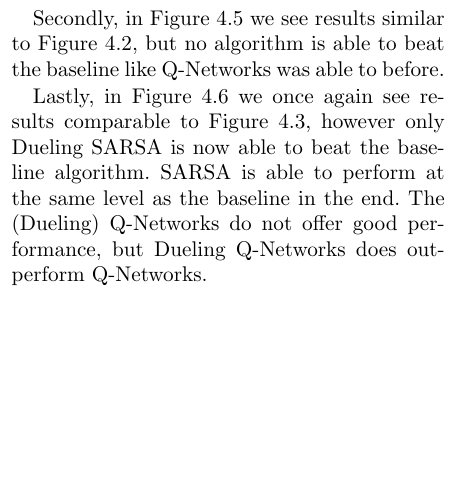
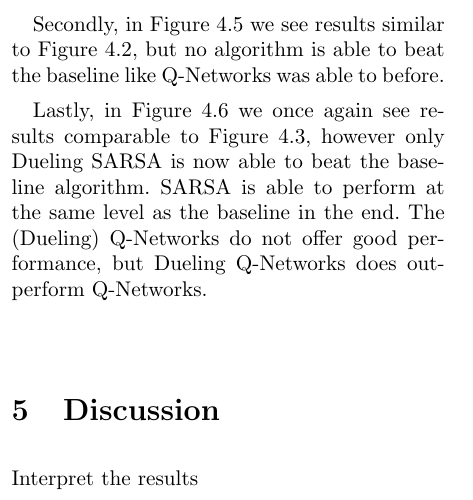
Before and after one commit to dashdeckers/Wildfire-Control-Python, a LaTeX paper (Report/report.tex, which reads Report/conclusion.tex): part of one column of page 6 of 9, cut so that both start at the same text, the shorter picture padded with empty space. Compiled offline with pdfLaTeX.

Commit message:
Added a discussion section

```diff
--- a/Report/conclusion.tex
+++ b/Report/conclusion.tex
@@ -1,3 +1,6 @@
+\section{Discussion}\label{sec:discussion}
+Interpret the results
+
 \section{Conclusion}\label{sec:conclusions}
 What went well, what can be improved, other remarks etc
 
```
